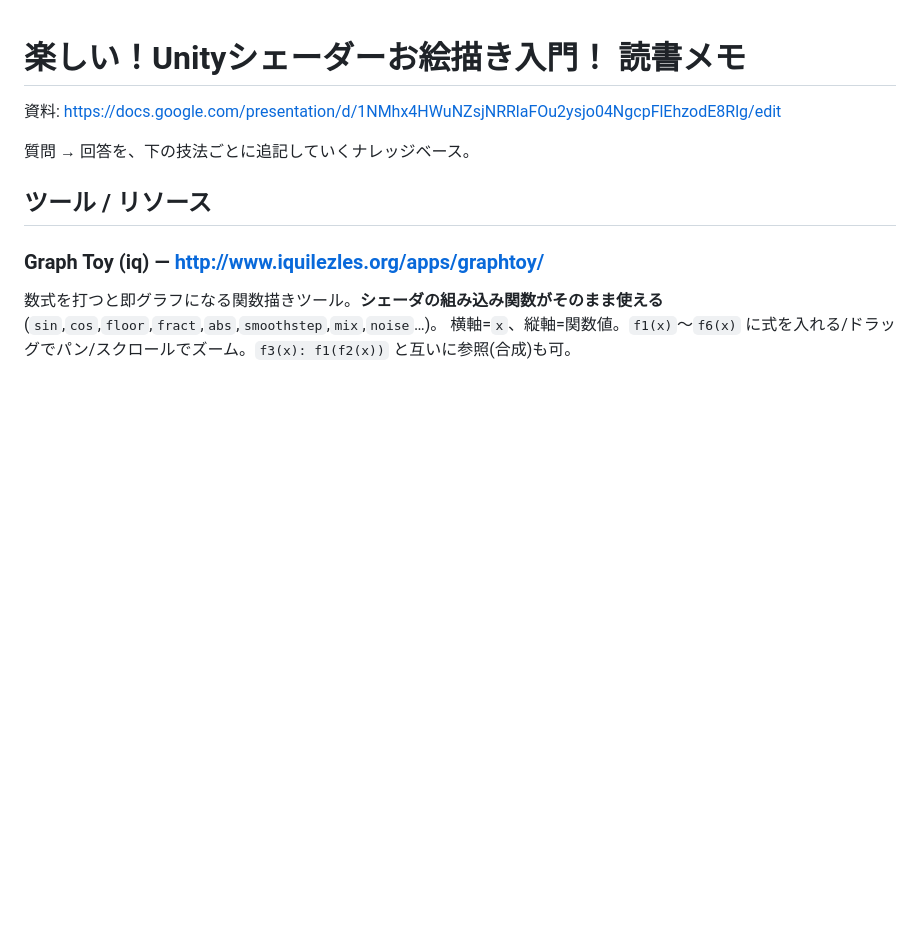
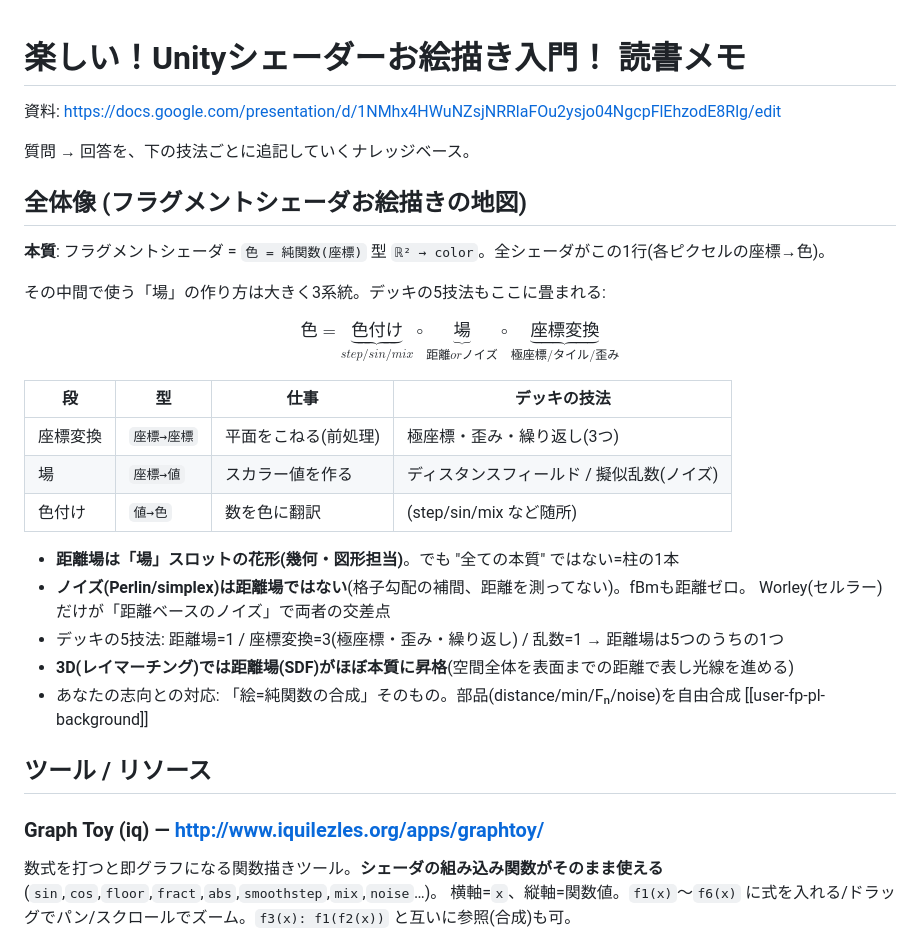
Before and after one commit to tsuka-ryu/wgsl-introduction, a Markdown page: src/unity-shader-drawing/notes.md, the part around the change. Drawn GitHub-style; blank space fills up the shorter version.

Commit message:
unity-shader-drawing: 全体像(お絵描きの地図)を先頭に追加
色=純関数(座標)が本質。色=色付け∘場∘座標変換の3段。距離場は「場」の花形(幾何担当)
だが柱の1本(ノイズ/座標変換が残り)。デッキ5技法=距離場1/座標変換3/乱数1。3Dでは距離場が本質に昇格。

Co-Authored-By: Claude Opus 4.8 <noreply@anthropic.com>

```diff
--- a/src/unity-shader-drawing/notes.md
+++ b/src/unity-shader-drawing/notes.md
@@ -3,6 +3,27 @@
 資料: https://docs.google.com/presentation/d/1NMhx4HWuNZsjNRRlaFOu2ysjo04NgcpFlEhzodE8Rlg/edit
 
 質問 → 回答を、下の技法ごとに追記していくナレッジベース。
+
+## 全体像 (フラグメントシェーダお絵描きの地図)
+
+**本質**: フラグメントシェーダ = `色 = 純関数(座標)` 型 `ℝ² → color`。全シェーダがこの1行(各ピクセルの座標→色)。
+
+その中間で使う「場」の作り方は大きく3系統。デッキの5技法もここに畳まれる:
+
+$$色 = \underbrace{色付け}_{step/sin/mix} ∘ \underbrace{場}_{距離 or ノイズ} ∘ \underbrace{座標変換}_{極座標/タイル/歪み}$$
+
+| 段 | 型 | 仕事 | デッキの技法 |
+|---|---|---|---|
+| 座標変換 | `座標→座標` | 平面をこねる(前処理) | 極座標・歪み・繰り返し(3つ) |
+| 場 | `座標→値` | スカラー値を作る | ディスタンスフィールド / 擬似乱数(ノイズ) |
+| 色付け | `値→色` | 数を色に翻訳 | (step/sin/mix など随所) |
+
+- **距離場は「場」スロットの花形(幾何・図形担当)**。でも "全ての本質" ではない=柱の1本
+- **ノイズ(Perlin/simplex)は距離場ではない**(格子勾配の補間、距離を測ってない)。fBmも距離ゼロ。
+  Worley(セルラー)だけが「距離ベースのノイズ」で両者の交差点
+- デッキの5技法: 距離場=1 / 座標変換=3(極座標・歪み・繰り返し) / 乱数=1 → 距離場は5つのうちの1つ
+- **3D(レイマーチング)では距離場(SDF)がほぼ本質に昇格**(空間全体を表面までの距離で表し光線を進める)
+- あなたの志向との対応: 「絵=純関数の合成」そのもの。部品(distance/min/Fₙ/noise)を自由合成 [[user-fp-pl-background]]
 
 ## ツール / リソース
 
```
